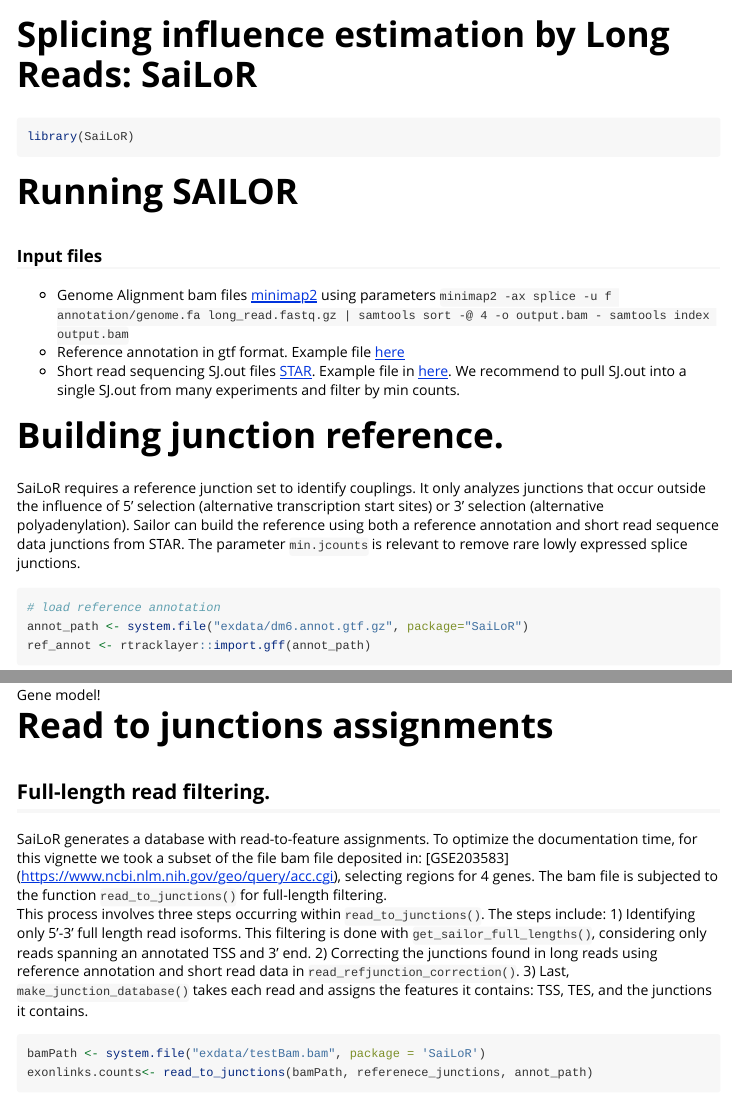
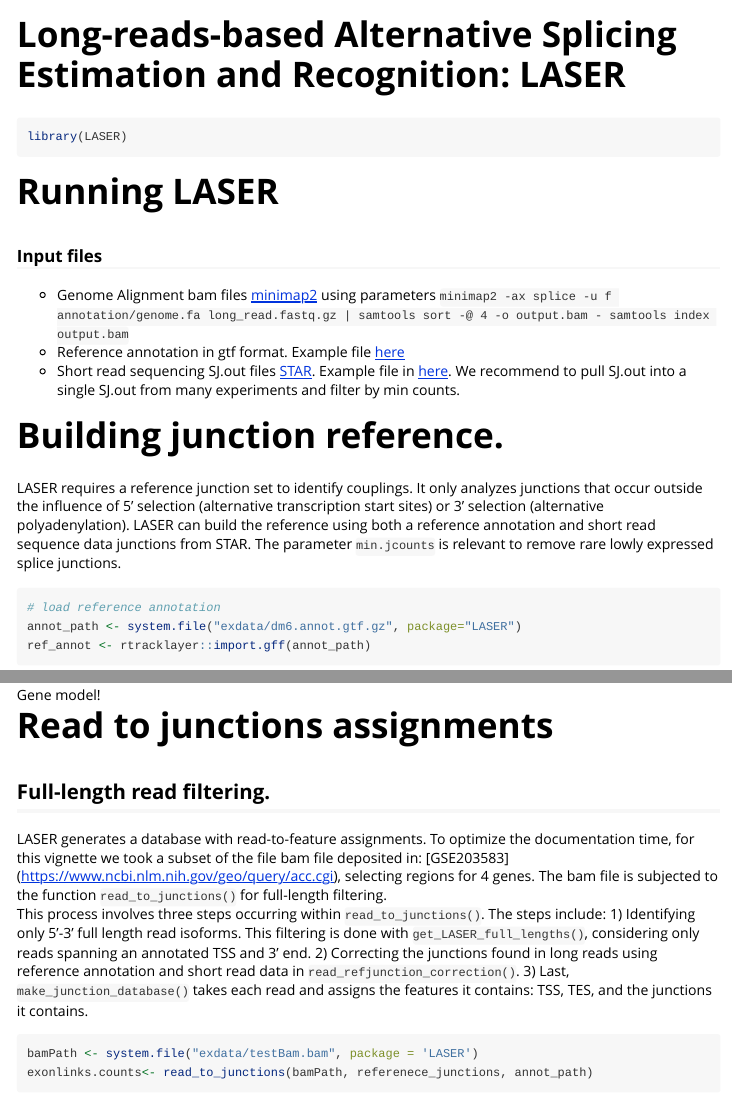
Before and after one commit to hilgers-lab/LASER, an R Markdown document (vignettes/LASER.Rmd): the page in a window 1100 px wide, from its top, and a second part further down, joined at a grey line. Rendered offline with R 4.5, knitr and Pandoc, with nearby package versions; some code elsewhere in the file could not run offline; long lines of code are wrapped; common packages that the code uses without loading them are loaded.

Commit message:
LASER
name change

````diff
--- a/vignettes/SaiLoR.Rmd
+++ b/vignettes/LASER.Rmd
@@ -1,8 +1,8 @@
 ---
-title: "Splicing influence estimation by Long Reads: SaiLoR"
+title: "Long-reads-based Alternative Splicing Estimation and Recognition: LASER"
 output: rmarkdown::html_vignette
 vignette: >
-  %\VignetteIndexEntry{SaiLoR}
+  %\VignetteIndexEntry{LASER}
   %\VignetteEncoding{UTF-8}
   %\VignetteEngine{knitr::rmarkdown}
 editor_options:
@@ -17,7 +17,7 @@ knitr::opts_chunk$set(
 ```
 
 ```{r setup, warning=FALSE, message=FALSE}
-library(SaiLoR)
+library(LASER)
 ```
 
 ```{r, warning=FALSE, message=FALSE, include=FALSE}
@@ -25,19 +25,19 @@ library(ggplot2)
 library(dplyr)
 ```
 
-# Running SAILOR
+# Running LASER
 
 ### Input files
   * Genome Alignment bam files [minimap2](https://github.com/lh3/minimap2) using parameters `minimap2 -ax splice -u f annotation/genome.fa long_read.fastq.gz | samtools sort -@ 4 -o output.bam - samtools index output.bam`
-  * Reference annotation in gtf format. Example file [here](https://github.com/hilgers-lab/SaiLoR/blob/master/inst/exdata/dm6.annot.gtf.gz)
-  * Short read sequencing SJ.out files [STAR](https://github.com/alexdobin/STAR). Example file in [here](https://github.com/hilgers-lab/SaiLoR/blob/master/inst/exdata/short_read_junctions.SJ.out.tab). We recommend to pull SJ.out into a single SJ.out from many experiments and filter by min counts.
+  * Reference annotation in gtf format. Example file [here](https://github.com/hilgers-lab/LASER/blob/master/inst/exdata/dm6.annot.gtf.gz)
+  * Short read sequencing SJ.out files [STAR](https://github.com/alexdobin/STAR). Example file in [here](https://github.com/hilgers-lab/LASER/blob/master/inst/exdata/short_read_junctions.SJ.out.tab). We recommend to pull SJ.out into a single SJ.out from many experiments and filter by min counts.
 
 # Building junction reference.
 
-SaiLoR requires a reference junction set to identify couplings. It only analyzes junctions that occur outside the influence of 5' selection (alternative transcription start sites) or 3' selection (alternative polyadenylation). Sailor can build the reference using both a reference annotation and short read sequence data junctions from STAR. The parameter `min.jcounts` is relevant to remove rare lowly expressed splice junctions.
+LASER requires a reference junction set to identify couplings. It only analyzes junctions that occur outside the influence of 5' selection (alternative transcription start sites) or 3' selection (alternative polyadenylation). LASER can build the reference using both a reference annotation and short read sequence data junctions from STAR. The parameter `min.jcounts` is relevant to remove rare lowly expressed splice junctions.
 
 ```{r, warning=FALSE, message=FALSE}
 # load reference annotation
-annot_path <- system.file("exdata/dm6.annot.gtf.gz", package="SaiLoR")
+annot_path <- system.file("exdata/dm6.annot.gtf.gz", package="LASER")
 ref_annot <- rtracklayer::import.gff(annot_path)
 # load junctions from STAR
@@ -53,11 +53,11 @@ referenece_junctions
 
 ## Full-length read filtering.
 
-SaiLoR generates a database with read-to-feature assignments. To optimize the documentation time, for this vignette we took a subset of the file bam file deposited in: [GSE203583] (https://www.ncbi.nlm.nih.gov/geo/query/acc.cgi), selecting regions for 4 genes. The bam file is subjected to the function `read_to_junctions()` for full-length filtering.
-This process involves three steps occurring within `read_to_junctions()`. The steps include: 1) Identifying only 5'-3' full length read isoforms. This filtering is done with `get_sailor_full_lengths()`, considering only reads spanning an annotated TSS and 3' end. 2) Correcting the junctions found in long reads using reference annotation and short read data in `read_refjunction_correction()`. 3) Last, `make_junction_database()` takes each read and assigns the features it contains: TSS, TES, and the junctions it contains.
+LASER generates a database with read-to-feature assignments. To optimize the documentation time, for this vignette we took a subset of the file bam file deposited in: [GSE203583] (https://www.ncbi.nlm.nih.gov/geo/query/acc.cgi), selecting regions for 4 genes. The bam file is subjected to the function `read_to_junctions()` for full-length filtering.
+This process involves three steps occurring within `read_to_junctions()`. The steps include: 1) Identifying only 5'-3' full length read isoforms. This filtering is done with `get_LASER_full_lengths()`, considering only reads spanning an annotated TSS and 3' end. 2) Correcting the junctions found in long reads using reference annotation and short read data in `read_refjunction_correction()`. 3) Last, `make_junction_database()` takes each read and assigns the features it contains: TSS, TES, and the junctions it contains.
 
 ```{r,warning=FALSE, message=FALSE}
-bamPath <- system.file("exdata/testBam.bam", package = 'SaiLoR')
+bamPath <- system.file("exdata/testBam.bam", package = 'LASER')
 exonlinks.counts<- read_to_junctions(bamPath, referenece_junctions, annot_path)
 ```
 
````
Also changed, not shown: README.md, vignettes/LASER.Rmd (4 more changed lines), 4 other files.
